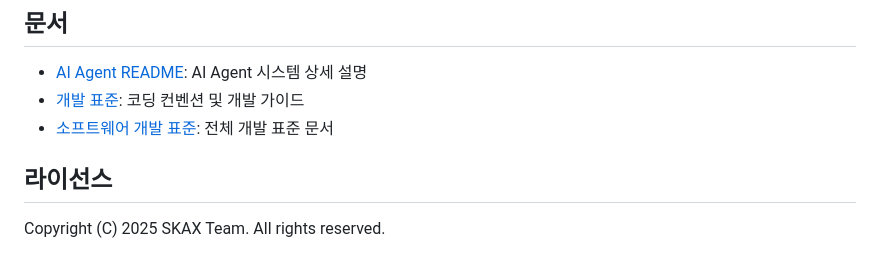
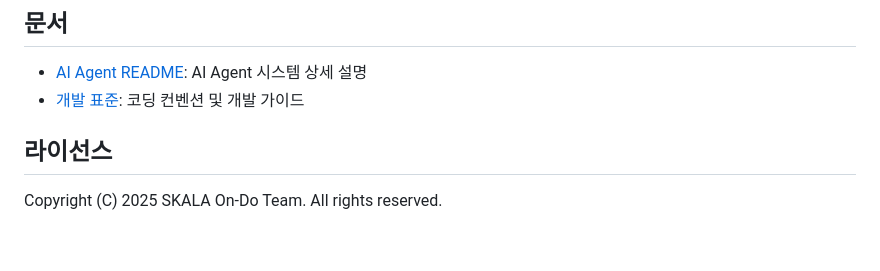
Before and after one commit to On-Do-Polaris/polaris_backend_fastapi, a Markdown page: README.md, the part around the change. GitHub-like rendering.

Commit message:
[update] README.md 라이선스 수정

```diff
--- a/README.md
+++ b/README.md
@@ -127,8 +127,7 @@ python -m ai_agent.visualize_workflow
 
 - [AI Agent README](ai_agent/README.md): AI Agent 시스템 상세 설명
 - [개발 표준](ai_agent/development_standard.md): 코딩 컨벤션 및 개발 가이드
-- [소프트웨어 개발 표준](ai_agent/software_development_standard.pdf): 전체 개발 표준 문서
 
 ## 라이선스
 
-Copyright (C) 2025 SKAX Team. All rights reserved.
+Copyright (C) 2025 SKALA On-Do Team. All rights reserved.
```
